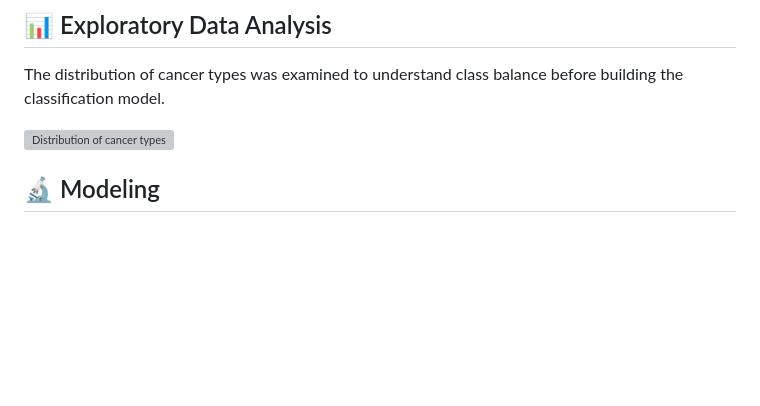
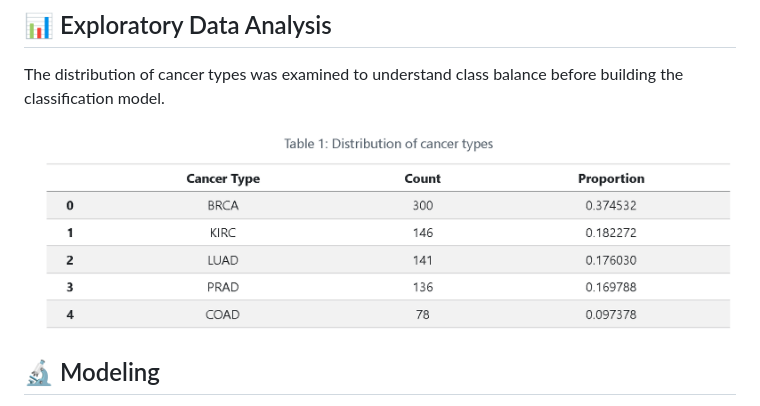
Before and after one commit to thuyn3/cancer-classification, a Markdown page: README.md, the part around the change. Drawn GitHub-style; blank space fills up the shorter version; grey boxes are pictures that could not be loaded.

```diff
--- a/README.md
+++ b/README.md
@@ -48,7 +48,7 @@ https://lab.cs307.org/genetics/data/genetics.parquet
 
 The distribution of cancer types was examined to understand class balance before building the classification model.
 
-![Distribution of cancer types](images/cancer-type-distribution.png)
+![Distribution of cancer types](images/cancer-type-distribution.PNG)
 
 ## 🔬 Modeling
 To develop a proof of concept cancer classification model, I used a Histogram Gradient Boosting Classifier which works well with gene expression data with a very large number of features and can model complex, non-linear relationships between genes and cancer outcomes. This model was chosen because it performs efficiently on large datasets and does not require feature scaling.
```
